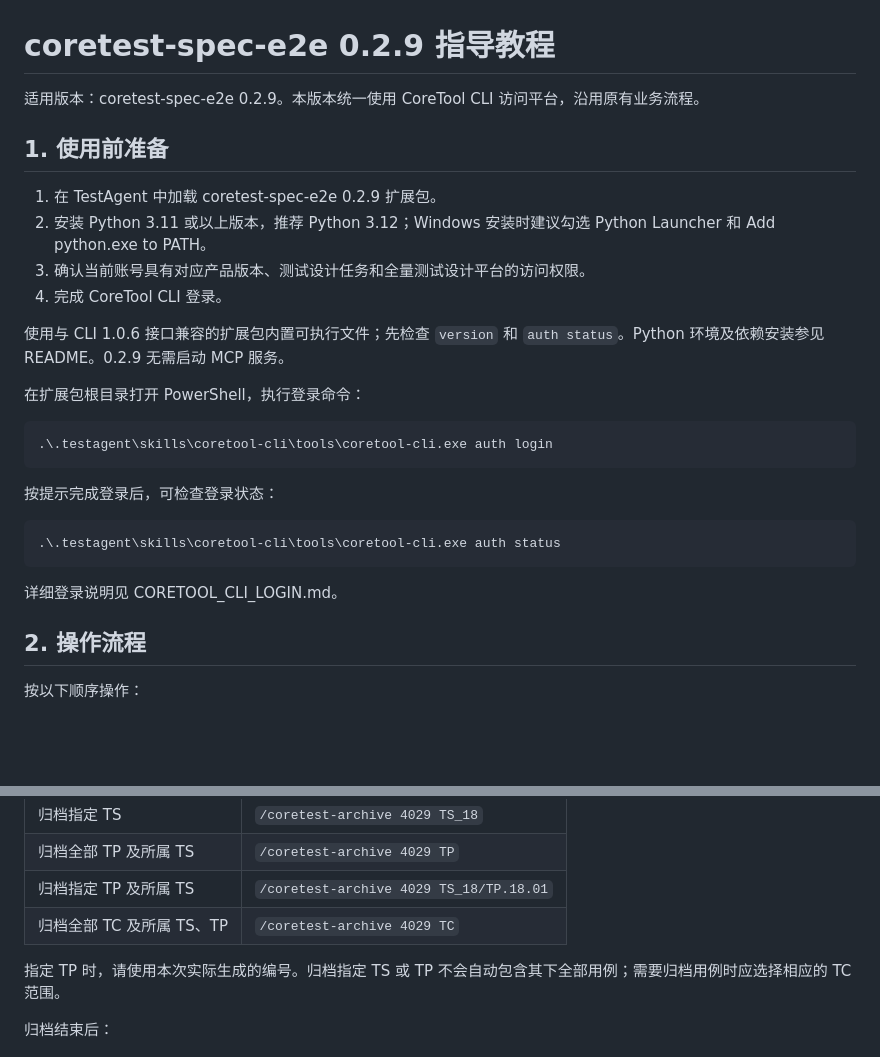
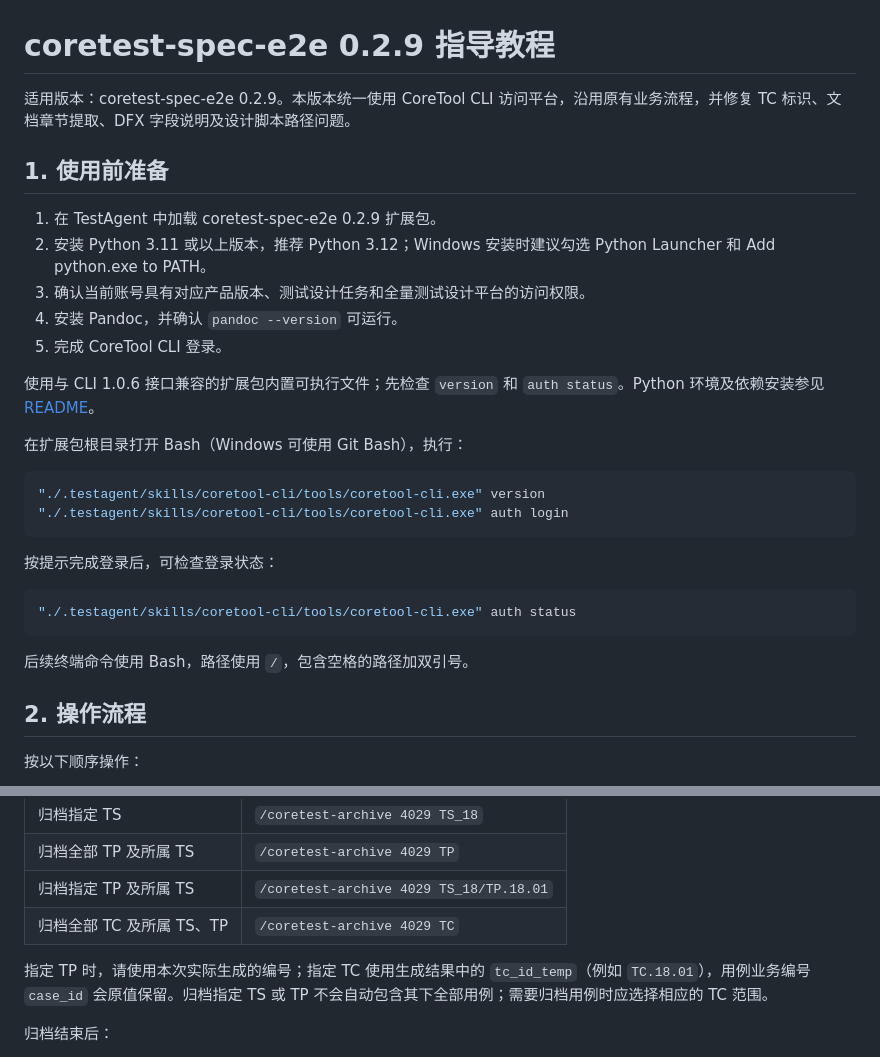
Before and after one commit to yf990848-droid/coretest-spec-e2e, a Markdown page: docs/coretest-spec-e2e 0.2.9 指导教程.md, 2 parts joined by grey strips. Rendered like a GitHub page; blank space fills up the shorter version.

Commit message:
docs: finalize 0.2.9 release notes and CLI usage guidance

````diff
--- a/docs/coretest-spec-e2e 0.2.9 指导教程.md
+++ b/docs/coretest-spec-e2e 0.2.9 指导教程.md
@@ -1,29 +1,31 @@
 # coretest-spec-e2e 0.2.9 指导教程
 
-适用版本：coretest-spec-e2e 0.2.9。本版本统一使用 CoreTool CLI 访问平台，沿用原有业务流程。
+适用版本：coretest-spec-e2e 0.2.9。本版本统一使用 CoreTool CLI 访问平台，沿用原有业务流程，并修复 TC 标识、文档章节提取、DFX 字段说明及设计脚本路径问题。
 
 ## 1. 使用前准备
 
 1. 在 TestAgent 中加载 coretest-spec-e2e 0.2.9 扩展包。
 2. 安装 Python 3.11 或以上版本，推荐 Python 3.12；Windows 安装时建议勾选 Python Launcher 和 Add python.exe to PATH。
 3. 确认当前账号具有对应产品版本、测试设计任务和全量测试设计平台的访问权限。
-4. 完成 CoreTool CLI 登录。
+4. 安装 Pandoc，并确认 `pandoc --version` 可运行。
+5. 完成 CoreTool CLI 登录。
 
-使用与 CLI 1.0.6 接口兼容的扩展包内置可执行文件；先检查 `version` 和 `auth status`。Python 环境及依赖安装参见 README。0.2.9 无需启动 MCP 服务。
+使用与 CLI 1.0.6 接口兼容的扩展包内置可执行文件；先检查 `version` 和 `auth status`。Python 环境及依赖安装参见 [README](../README.md)。
 
-在扩展包根目录打开 PowerShell，执行登录命令：
+在扩展包根目录打开 Bash（Windows 可使用 Git Bash），执行：
 
-```powershell
-.\.testagent\skills\coretool-cli\tools\coretool-cli.exe auth login
+```bash
+"./.testagent/skills/coretool-cli/tools/coretool-cli.exe" version
+"./.testagent/skills/coretool-cli/tools/coretool-cli.exe" auth login
 ```
 
 按提示完成登录后，可检查登录状态：
 
-```powershell
-.\.testagent\skills\coretool-cli\tools\coretool-cli.exe auth status
+```bash
+"./.testagent/skills/coretool-cli/tools/coretool-cli.exe" auth status
 ```
 
-详细登录说明见 CORETOOL_CLI_LOGIN.md。
+后续终端命令使用 Bash，路径使用 `/`，包含空格的路径加双引号。
 
 ## 2. 操作流程
 
@@ -135,7 +137,7 @@ Design 会同时准备相关测试因子信息；平台上的实际关联在归
 | 归档指定 TP 及所属 TS | `/coretest-archive 4029 TS_18/TP.18.01` |
 | 归档全部 TC 及所属 TS、TP | `/coretest-archive 4029 TC` |
 
-指定 TP 时，请使用本次实际生成的编号。归档指定 TS 或 TP 不会自动包含其下全部用例；需要归档用例时应选择相应的 TC 范围。
+指定 TP 时，请使用本次实际生成的编号；指定 TC 使用生成结果中的 `tc_id_temp`（例如 `TC.18.01`），用例业务编号 `case_id` 会原值保留。归档指定 TS 或 TP 不会自动包含其下全部用例；需要归档用例时应选择相应的 TC 范围。
 
 归档结束后：
 
````
